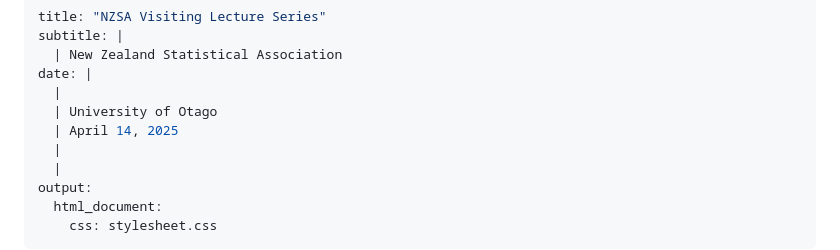
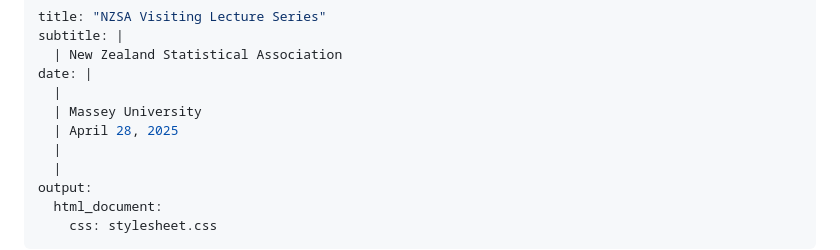
Before and after one commit to mdbeckmanTemp/2025-NZSA-Massey, a Markdown page: index.md, the part around one of its changes. Rendered like a GitHub page.

Commit message:
init Massey materials

```diff
--- a/index.md
+++ b/index.md
@@ -4,8 +4,8 @@ subtitle: |
   | New Zealand Statistical Association
 date: |
   |
-  | University of Otago
-  | April 14, 2025
+  | Massey University
+  | April 28, 2025
   |
   |
 output:
```
Also changed, not shown: other parts of index.md (+1 -1 lines).
